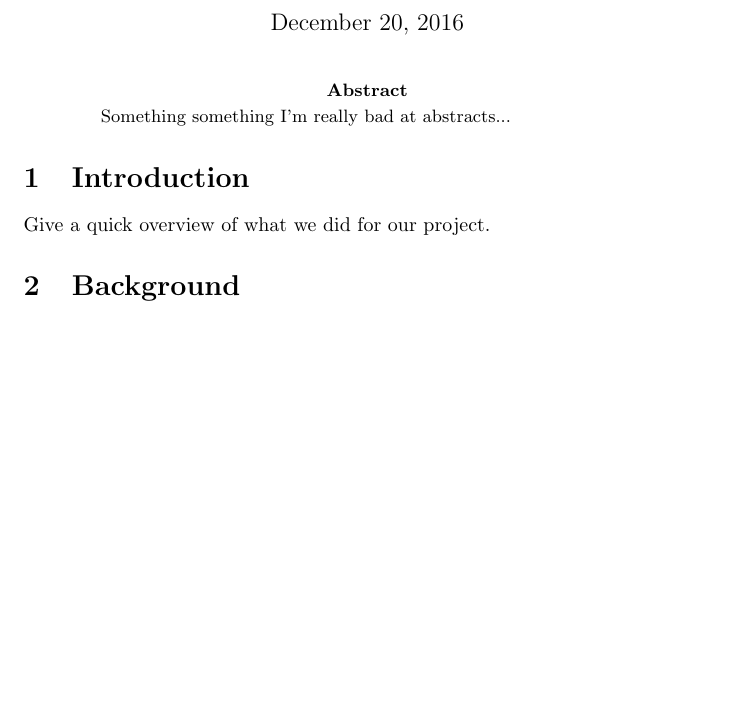
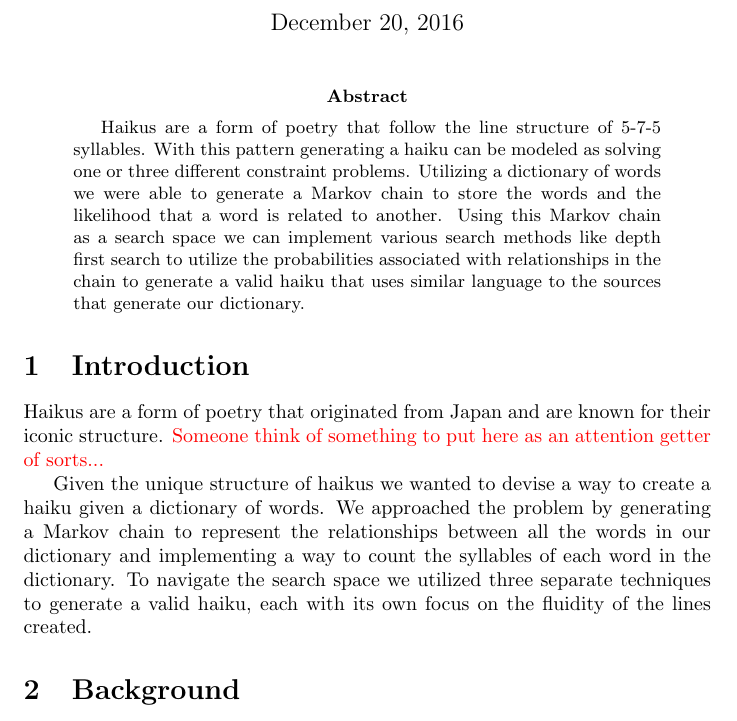
Before and after one commit to MaxMagnuson/HaikuGenerator, a LaTeX paper (doc/ProjectWriteup.tex): part of page 1 of 10 before the commit and part of page 1 of 11 after it, cut so that both start at the same text, the shorter picture padded with empty space. Compiled offline with pdfLaTeX.

Commit message:
Added an abstract and (sorta...) an introduction.

```diff
--- a/doc/ProjectWriteup.tex
+++ b/doc/ProjectWriteup.tex
@@ -20,11 +20,13 @@
 \maketitle
 
 \begin{abstract}
-Something something I'm really bad at abstracts...
+Haikus are a form of poetry that follow the line structure of 5-7-5 syllables. With this pattern generating a haiku can be modeled as solving one or three different constraint problems. Utilizing a dictionary of words we were able to generate a Markov chain to store the words and the likelihood that a word is related to another. Using this Markov chain as a search space we can implement various search methods like depth first search to utilize the probabilities associated with relationships in the chain to generate a valid haiku that uses similar language to the sources that generate our dictionary.
 \end{abstract}
 
 \section{Introduction}
-Give a quick overview of what we did for our project.
+Haikus are a form of poetry that originated from Japan and are known for their iconic structure. {\color{red} Someone think of something to put here as an attention getter of sorts...}
+
+Given the unique structure of haikus we wanted to devise a way to create a haiku given a dictionary of words. We approached the problem by generating a Markov chain to represent the relationships between all the words in our dictionary and implementing a way to count the syllables of each word in the dictionary. To navigate the search space we utilized three separate techniques to generate a valid haiku, each with its own focus on the fluidity of the lines created.
 
 \section{Background}
 
```
